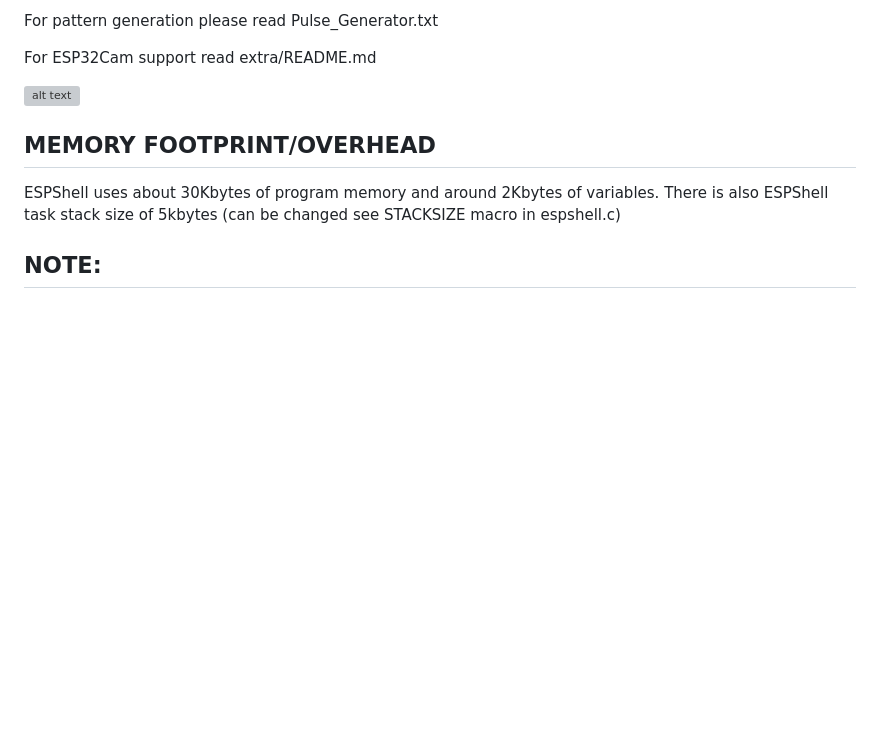
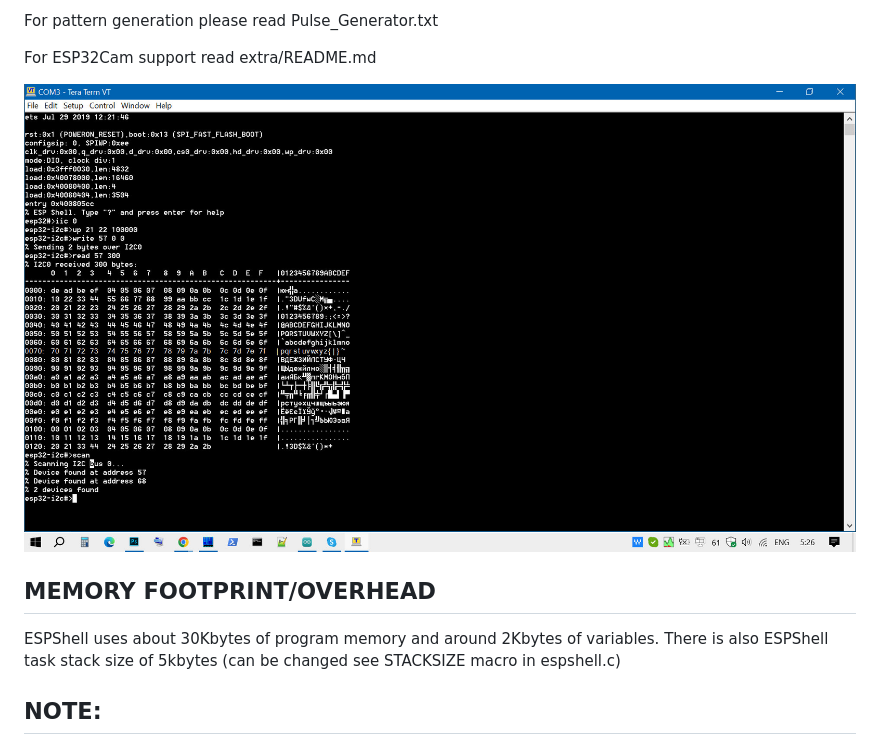
Before and after one commit to vvb333007/espshell, a Markdown page: docs/README.md, the part around the change. Drawn GitHub-style; blank space fills up the shorter version; grey boxes are pictures that could not be loaded.

```diff
--- a/docs/README.md
+++ b/docs/README.md
@@ -87,7 +87,7 @@ SHELL BRIEF DESCRIPTION
 
  For ESP32Cam support read extra/README.md
 
- ![alt text](https://github.com/vvb333007/espshell/blob/main/docs/Screenshot_EEPROM_Read.jpg?raw=true)
+  ![ESPShell I2C EEPROM example](https://github.com/vvb333007/espshell/blob/main/docs/Screenshot_EEPROM_I2C_Read.jpg?raw=true)
 
 MEMORY FOOTPRINT/OVERHEAD
 -------------------------
```
